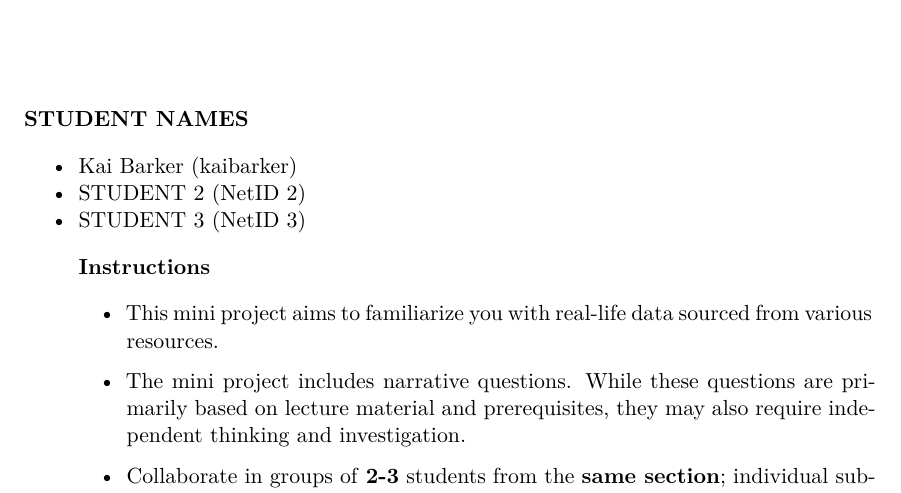
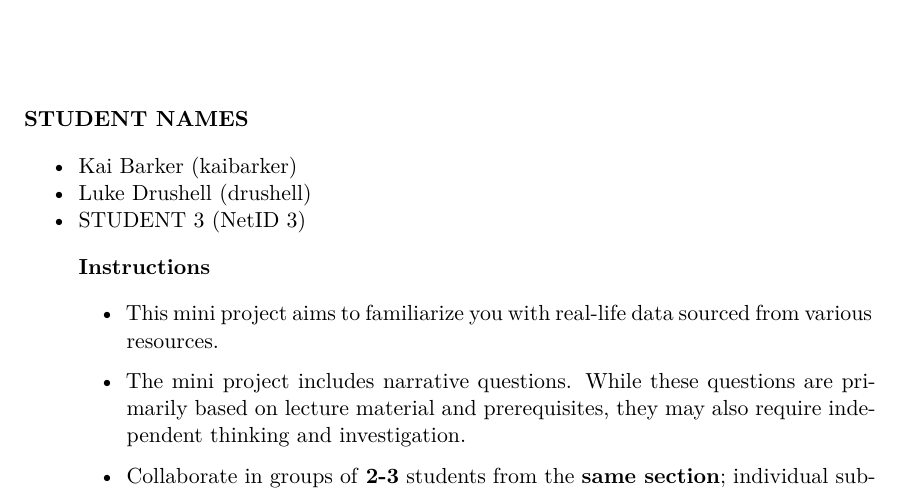
Before and after one commit to kbarker223/PSTAT-100-Minis, a Quarto document (MP1.qmd): part of page 1 of 8, cut so that both start at the same text. Rendered offline with R 4.5, knitr and Pandoc in place of Quarto, then LaTeX, with nearby package versions.

Commit message:
Update MP1.qmd
added my name

```diff
--- a/MP1.qmd
+++ b/MP1.qmd
@@ -34,7 +34,7 @@ bfcolor <- function(x, color) {
 **STUDENT NAMES**
 
 -   Kai Barker (kaibarker)
--   STUDENT 2 (NetID 2)
+-   Luke Drushell (drushell)
 -   STUDENT 3 (NetID 3)
 :::
 
```
